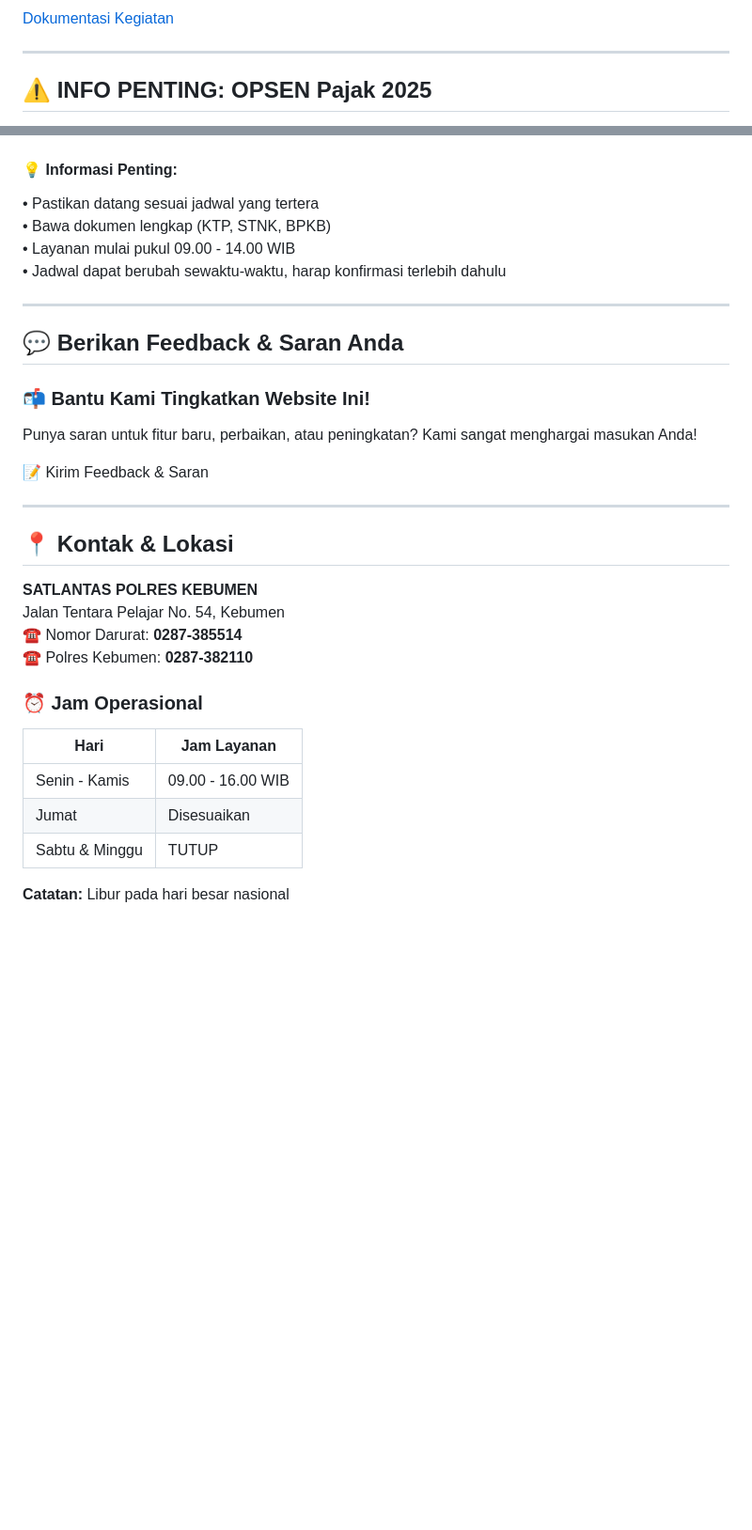
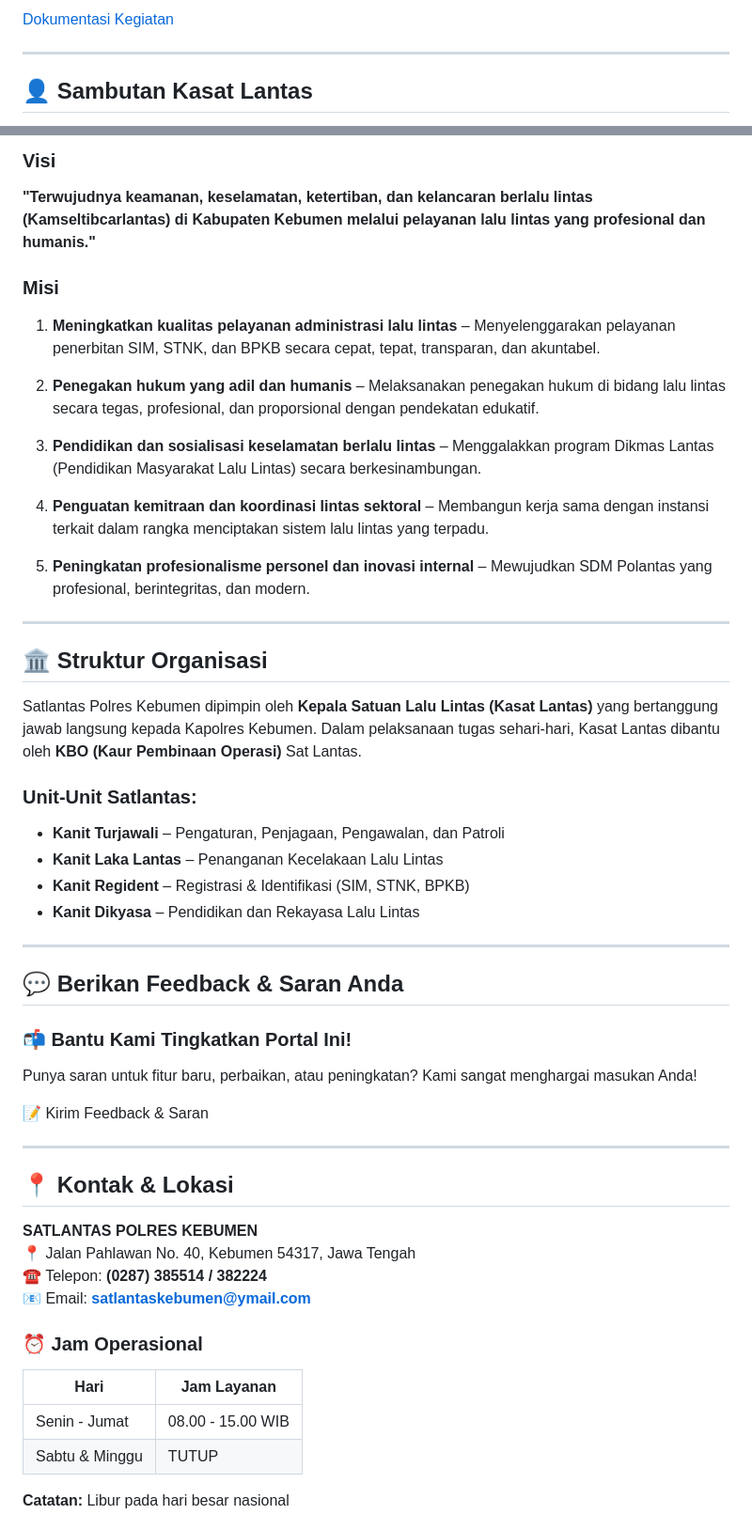
Before and after one commit to rcz87/satlts.kbm, a Markdown page: content_home.md, 2 parts joined by grey strips. Shown at 94% size. Rendered like a GitHub page; blank space fills up the shorter version.

```diff
--- a/content_home.md
+++ b/content_home.md
@@ -98,5 +98,5 @@
 
 ---
 
-## ⚠️ INFO PENTING: OPSEN Pajak 2025
+## 👤 Sambutan Kasat Lantas
 
@@ -140,22 +136,38 @@ SAMSAT Kebumen menyediakan **layanan keliling** untuk memudahkan masyarakat yang
 
-</div>
+### Visi
+**"Terwujudnya keamanan, keselamatan, ketertiban, dan kelancaran berlalu lintas (Kamseltibcarlantas) di Kabupaten Kebumen melalui pelayanan lalu lintas yang profesional dan humanis."**
 
-<div style="background: #fff3cd; border-left: 5px solid #ffc107; padding: 20px; margin: 20px 0; border-radius: 5px;">
-  <h4 style="margin-top: 0; color: #856404;">💡 Informasi Penting:</h4>
-  <p style="color: #856404; margin-bottom: 0;">
-    • Pastikan datang sesuai jadwal yang tertera<br>
-    • Bawa dokumen lengkap (KTP, STNK, BPKB)<br>
-    • Layanan mulai pukul 09.00 - 14.00 WIB<br>
-    • Jadwal dapat berubah sewaktu-waktu, harap konfirmasi terlebih dahulu
-  </p>
-</div>
+### Misi
+
+1. **Meningkatkan kualitas pelayanan administrasi lalu lintas** – Menyelenggarakan pelayanan penerbitan SIM, STNK, dan BPKB secara cepat, tepat, transparan, dan akuntabel.
+
+2. **Penegakan hukum yang adil dan humanis** – Melaksanakan penegakan hukum di bidang lalu lintas secara tegas, profesional, dan proporsional dengan pendekatan edukatif.
+
+3. **Pendidikan dan sosialisasi keselamatan berlalu lintas** – Menggalakkan program Dikmas Lantas (Pendidikan Masyarakat Lalu Lintas) secara berkesinambungan.
+
+4. **Penguatan kemitraan dan koordinasi lintas sektoral** – Membangun kerja sama dengan instansi terkait dalam rangka menciptakan sistem lalu lintas yang terpadu.
+
+5. **Peningkatan profesionalisme personel dan inovasi internal** – Mewujudkan SDM Polantas yang profesional, berintegritas, dan modern.
+
+---
+
+## 🏛️ Struktur Organisasi
+
+Satlantas Polres Kebumen dipimpin oleh **Kepala Satuan Lalu Lintas (Kasat Lantas)** yang bertanggung jawab langsung kepada Kapolres Kebumen. Dalam pelaksanaan tugas sehari-hari, Kasat Lantas dibantu oleh **KBO (Kaur Pembinaan Operasi)** Sat Lantas.
+
+### Unit-Unit Satlantas:
+
+- **Kanit Turjawali** – Pengaturan, Penjagaan, Pengawalan, dan Patroli
+- **Kanit Laka Lantas** – Penanganan Kecelakaan Lalu Lintas
+- **Kanit Regident** – Registrasi & Identifikasi (SIM, STNK, BPKB)
+- **Kanit Dikyasa** – Pendidikan dan Rekayasa Lalu Lintas
 
 ---
 
 ## 💬 Berikan Feedback & Saran Anda
 
 <div style="text-align: center; margin: 40px 0; padding: 30px; background: linear-gradient(135deg, #667eea 0%, #764ba2 100%); border-radius: 15px;">
-  <h3 style="color: white; margin-bottom: 15px;">📬 Bantu Kami Tingkatkan Website Ini!</h3>
+  <h3 style="color: white; margin-bottom: 15px;">📬 Bantu Kami Tingkatkan Portal Ini!</h3>
   <p style="color: white; margin-bottom: 20px;">Punya saran untuk fitur baru, perbaikan, atau peningkatan? Kami sangat menghargai masukan Anda!</p>
   <button id="btn-feedback" style="background: white; color: #667eea; border: none; padding: 15px 30px; border-radius: 10px; font-size: 1.1em; font-weight: 700; cursor: pointer; transition: all 0.3s; box-shadow: 0 4px 15px rgba(0,0,0,0.2);" onmouseover="this.style.transform='translateY(-3px)'; this.style.boxShadow='0 6px 20px rgba(0,0,0,0.3)'" onmouseout="this.style.transform=''; this.style.boxShadow='0 4px 15px rgba(0,0,0,0.2)'">
     📝 Kirim Feedback & Saran
@@ -167,16 +179,15 @@ SAMSAT Kebumen menyediakan **layanan keliling** untuk memudahkan masyarakat yang
 ## 📍 Kontak & Lokasi
 
 **SATLANTAS POLRES KEBUMEN**
-Jalan Tentara Pelajar No. 54, Kebumen
-☎️ Nomor Darurat: **0287-385514**
-☎️ Polres Kebumen: **0287-382110**
+📍 Jalan Pahlawan No. 40, Kebumen 54317, Jawa Tengah
+☎️ Telepon: **(0287) 385514 / 382224**
+📧 Email: **satlantaskebumen@ymail.com**
 
 ### ⏰ Jam Operasional
 
 | Hari | Jam Layanan |
 |------|-------------|
-| Senin - Kamis | 09.00 - 16.00 WIB |
-| Jumat | Disesuaikan |
+| Senin - Jumat | 08.00 - 15.00 WIB |
 | Sabtu & Minggu | TUTUP |
 
 **Catatan:** Libur pada hari besar nasional
```
Also changed, not shown: other parts of content_home.md (+25 -23 lines).
